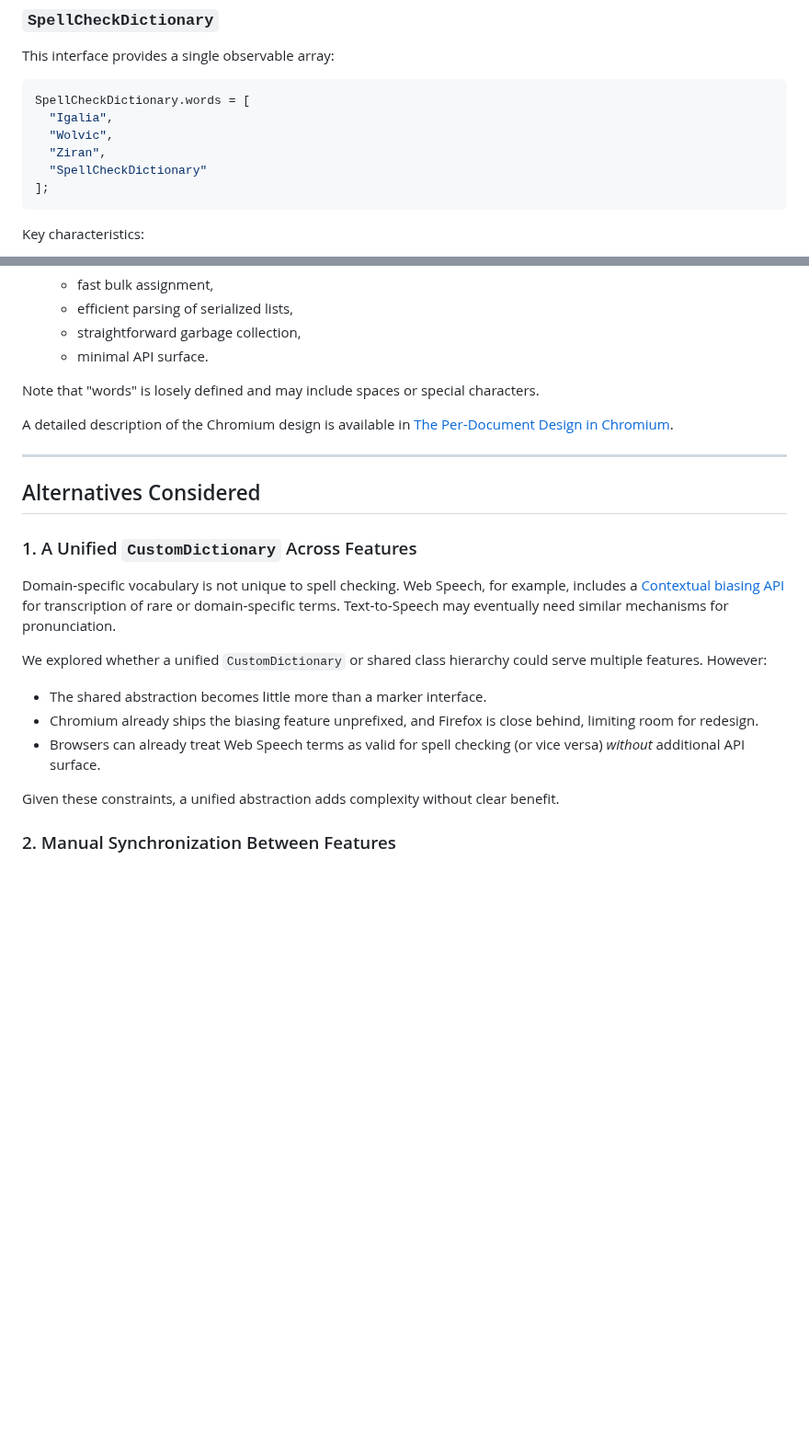
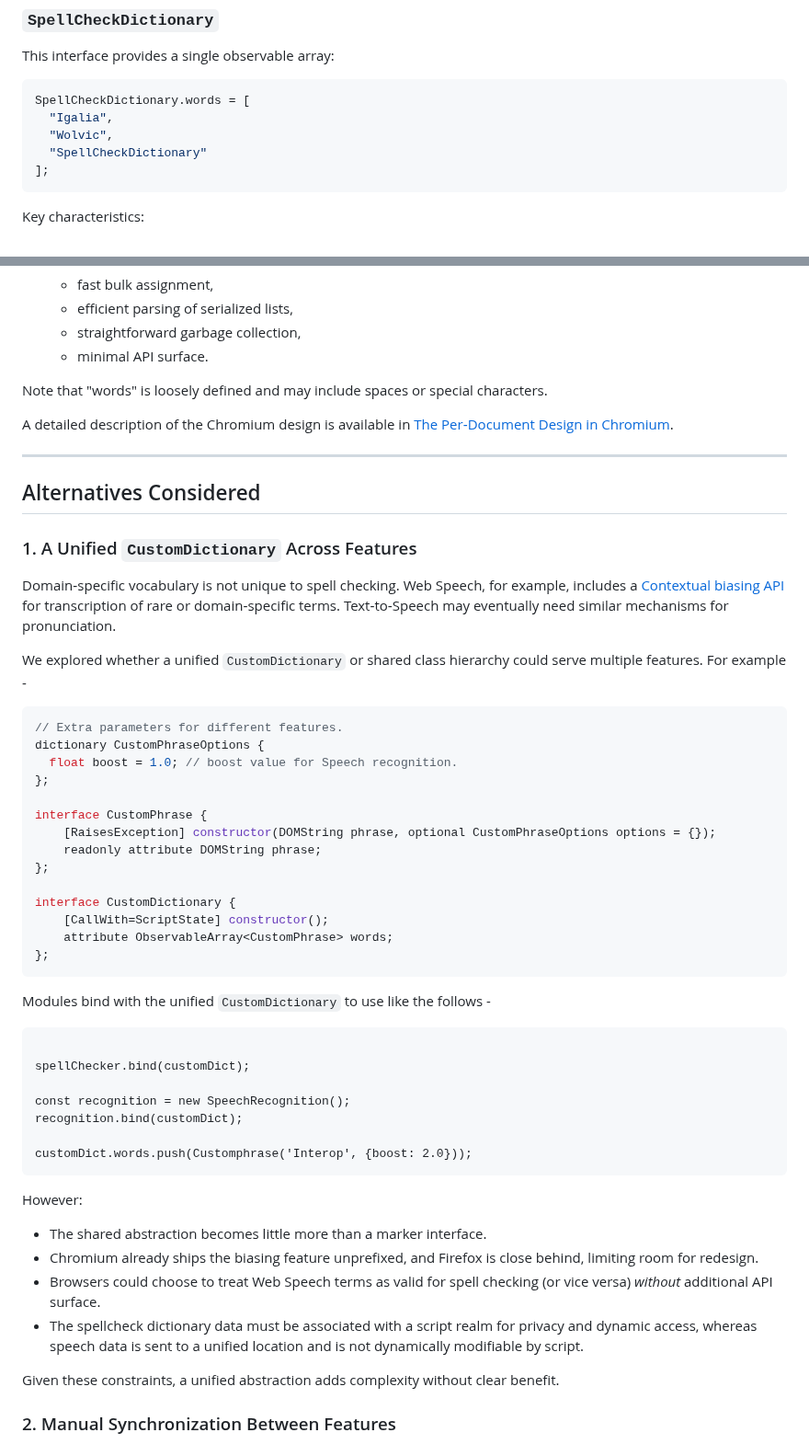
Before and after one commit to Igalia/explainers, a Markdown page: spell-check-dictionary/README.md, 2 parts joined by grey strips. Shown at 92% size. Rendered like a GitHub page; blank space fills up the shorter version.

Commit message:
Update SpellCheckDictionary README.

````diff
--- a/spell-check-dictionary/README.md
+++ b/spell-check-dictionary/README.md
@@ -41,7 +41,6 @@ This interface provides a single observable array:
 SpellCheckDictionary.words = [
   "Igalia",
   "Wolvic",
-  "Ziran",
   "SpellCheckDictionary"
 ];
 ```
@@ -64,7 +63,7 @@ Key characteristics:
   - straightforward garbage collection,
   - minimal API surface.
 
-Note that "words" is losely defined and may include spaces or special characters.
+Note that "words" is loosely defined and may include spaces or special characters.
 
 A detailed description of the Chromium design is available in [The Per‑Document Design in Chromium](https://docs.google.com/document/d/1ND1a1Z4i6kXMHqMwEyRkHSj5VVTWgX5Ya0aNLgVQYGw/edit?tab=t.0#heading=h.kmfizh6cwyy4).
 
@@ -76,11 +75,44 @@ A detailed description of the Chromium design is available in [The Per‑Documen
 
 Domain‑specific vocabulary is not unique to spell checking. Web Speech, for example, includes a [Contextual biasing API](https://github.com/WebAudio/web-speech-api/blob/main/explainers/contextual-biasing.md) for transcription of rare or domain‑specific terms. Text‑to‑Speech may eventually need similar mechanisms for pronunciation.
 
-We explored whether a unified `CustomDictionary` or shared class hierarchy could serve multiple features. However:
+We explored whether a unified `CustomDictionary` or shared class hierarchy could serve multiple features. For example -
+
+```js
+// Extra parameters for different features.
+dictionary CustomPhraseOptions {
+  float boost = 1.0; // boost value for Speech recognition.
+};
+
+interface CustomPhrase {
+    [RaisesException] constructor(DOMString phrase, optional CustomPhraseOptions options = {});
+    readonly attribute DOMString phrase;
+};
+
+interface CustomDictionary {
+    [CallWith=ScriptState] constructor();
+    attribute ObservableArray<CustomPhrase> words;
+};
+```
+
+
+Modules bind with the unified `CustomDictionary` to use like the follows -
+
+```const customDict = new CustomDictionary();
+
+spellChecker.bind(customDict);
+
+const recognition = new SpeechRecognition();
+recognition.bind(customDict);
+
+customDict.words.push(Customphrase('Interop', {boost: 2.0}));
+```
+
+However:
 
 - The shared abstraction becomes little more than a marker interface.
 - Chromium already ships the biasing feature unprefixed, and Firefox is close behind, limiting room for redesign.
-- Browsers can already treat Web Speech terms as valid for spell checking (or vice versa) *without* additional API surface.
+- Browsers could choose to treat Web Speech terms as valid for spell checking (or vice versa) *without* additional API surface.
+- The spellcheck dictionary data must be associated with a script realm for privacy and dynamic access, whereas speech data is sent to a unified location and is not dynamically modifiable by script.
 
 Given these constraints, a unified abstraction adds complexity without clear benefit.
 
````
